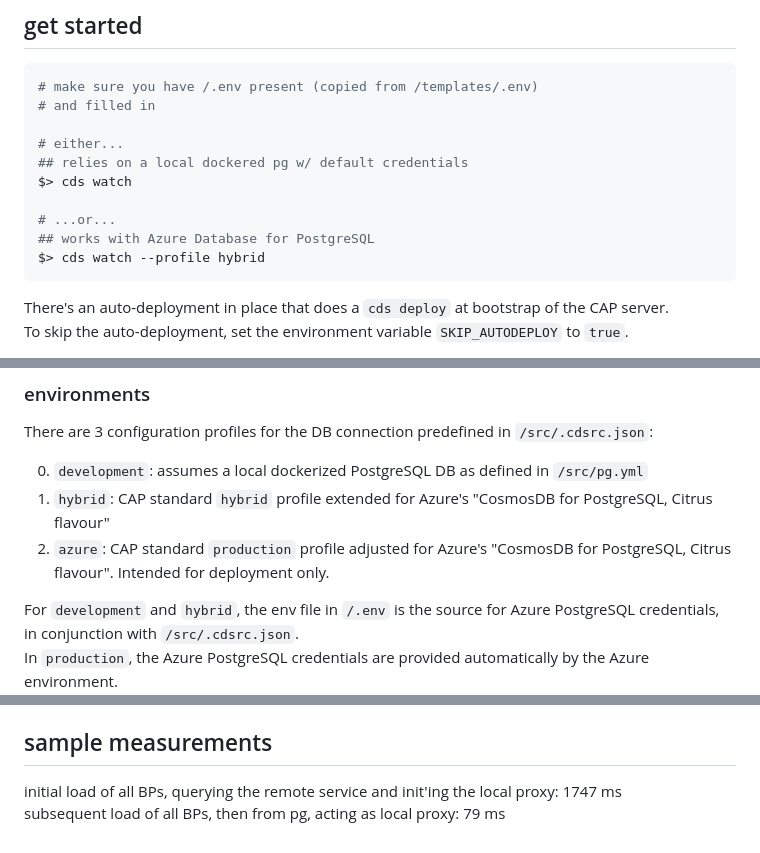
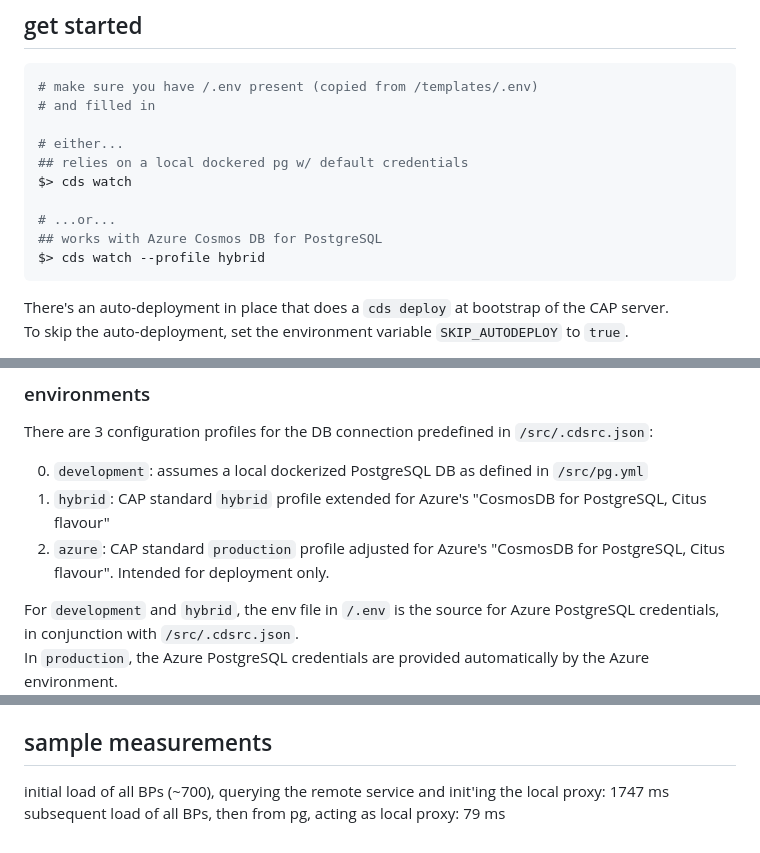
Before and after one commit to Azure-Samples/app-service-javascript-sap-cap-quickstart, a Markdown page: src/README.md, 3 parts joined by grey strips. GitHub-like rendering.

Commit message:
chore: worked in PR review changes

````diff
--- a/src/README.md
+++ b/src/README.md
@@ -13,7 +13,7 @@ PoC for using PostgreSQL on the persistence layer acting as a transparent proxy
 $> cds watch
 
 # ...or...
-## works with Azure Database for PostgreSQL
+## works with Azure Cosmos DB for PostgreSQL
 $> cds watch --profile hybrid
 ```
 
@@ -33,8 +33,8 @@ The Fiori Elements UI is at `http(s)://<host>/capazure/index.html`
 There are 3 configuration profiles for the DB connection predefined in `/src/.cdsrc.json`:
 
 0. `development`: assumes a local dockerized PostgreSQL DB as defined in `/src/pg.yml`
-1. `hybrid`: CAP standard `hybrid` profile extended for Azure's "CosmosDB for PostgreSQL, Citrus flavour"
-2. `azure`: CAP standard `production` profile adjusted for Azure's "CosmosDB for PostgreSQL, Citrus flavour". Intended for deployment only.
+1. `hybrid`: CAP standard `hybrid` profile extended for Azure's "CosmosDB for PostgreSQL, Citus flavour"
+2. `azure`: CAP standard `production` profile adjusted for Azure's "CosmosDB for PostgreSQL, Citus flavour". Intended for deployment only.
 
 For `development` and `hybrid`, the env file in `/.env` is the source for Azure PostgreSQL credentials, in conjunction with `/src/.cdsrc.json`.
 In `production`, the Azure PostgreSQL credentials are provided automatically by the Azure environment.
@@ -71,5 +71,5 @@ Once deployed, the CAP app can be monitored via
 
 ## sample measurements
 
-initial load of all BPs, querying the remote service and init'ing the local proxy: 1747 ms
+initial load of all BPs (~700), querying the remote service and init'ing the local proxy: 1747 ms
 subsequent load of all BPs, then from pg, acting as local proxy: 79 ms
````
